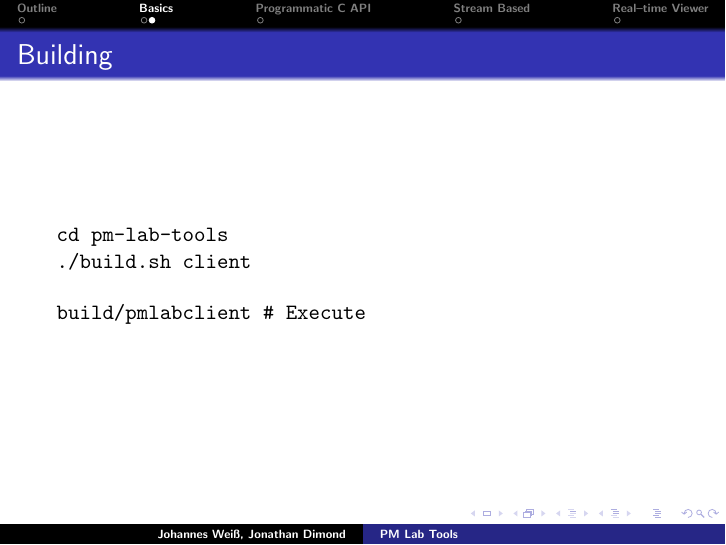
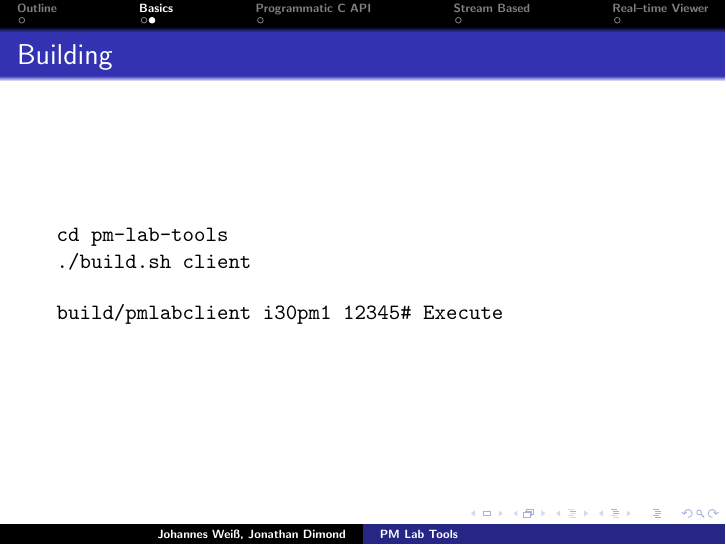
Before and after one commit to weissi/pm-lab-tools, LaTeX slides (doc/slides/pm-lab-tools-slides.tex): page 4 of 7. Compiled offline with pdfLaTeX; the source files are stored in an older character set and shown here as Unicode.

Commit message:
slides: fixed pmlabclient call

```diff
--- a/doc/slides/pm-lab-tools-slides.tex
+++ b/doc/slides/pm-lab-tools-slides.tex
@@ -87,7 +87,7 @@
 
   \bigskip{}
 
-  \texttt{build/pmlabclient \# Execute}
+  \texttt{build/pmlabclient i30pm1 12345\# Execute}
 
 }
 
```
